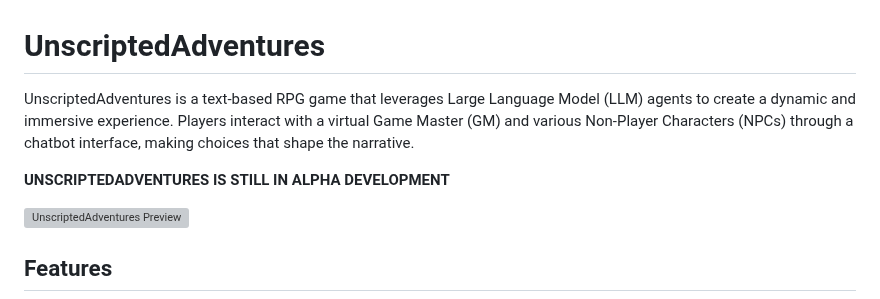
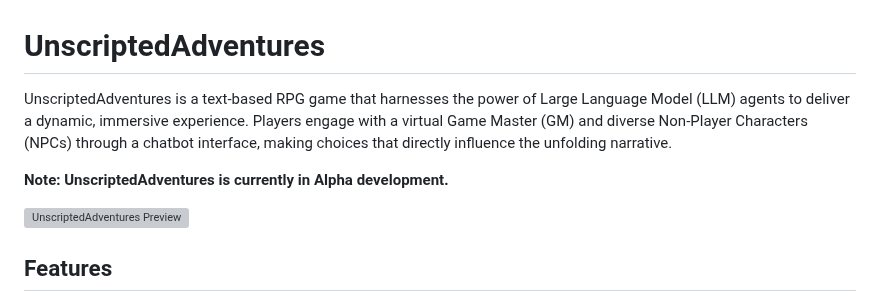
Before and after one commit to dspencej/UnscriptedAdventures, a Markdown page: README.md, the part around the change. Drawn GitHub-style; grey boxes are pictures that could not be loaded.

```diff
--- a/README.md
+++ b/README.md
@@ -1,9 +1,9 @@
 
 # UnscriptedAdventures
 
-UnscriptedAdventures is a text-based RPG game that leverages Large Language Model (LLM) agents to create a dynamic and immersive experience. Players interact with a virtual Game Master (GM) and various Non-Player Characters (NPCs) through a chatbot interface, making choices that shape the narrative.
+UnscriptedAdventures is a text-based RPG game that harnesses the power of Large Language Model (LLM) agents to deliver a dynamic, immersive experience. Players engage with a virtual Game Master (GM) and diverse Non-Player Characters (NPCs) through a chatbot interface, making choices that directly influence the unfolding narrative.
 
-**UNSCRIPTEDADVENTURES IS STILL IN ALPHA DEVELOPMENT**
+**Note: UnscriptedAdventures is currently in Alpha development.**
 
 ![UnscriptedAdventures Preview](https://raw.githubusercontent.com/dspencej/UnscriptedAdventures/refs/heads/main/images/social_preview.png)
 
```
